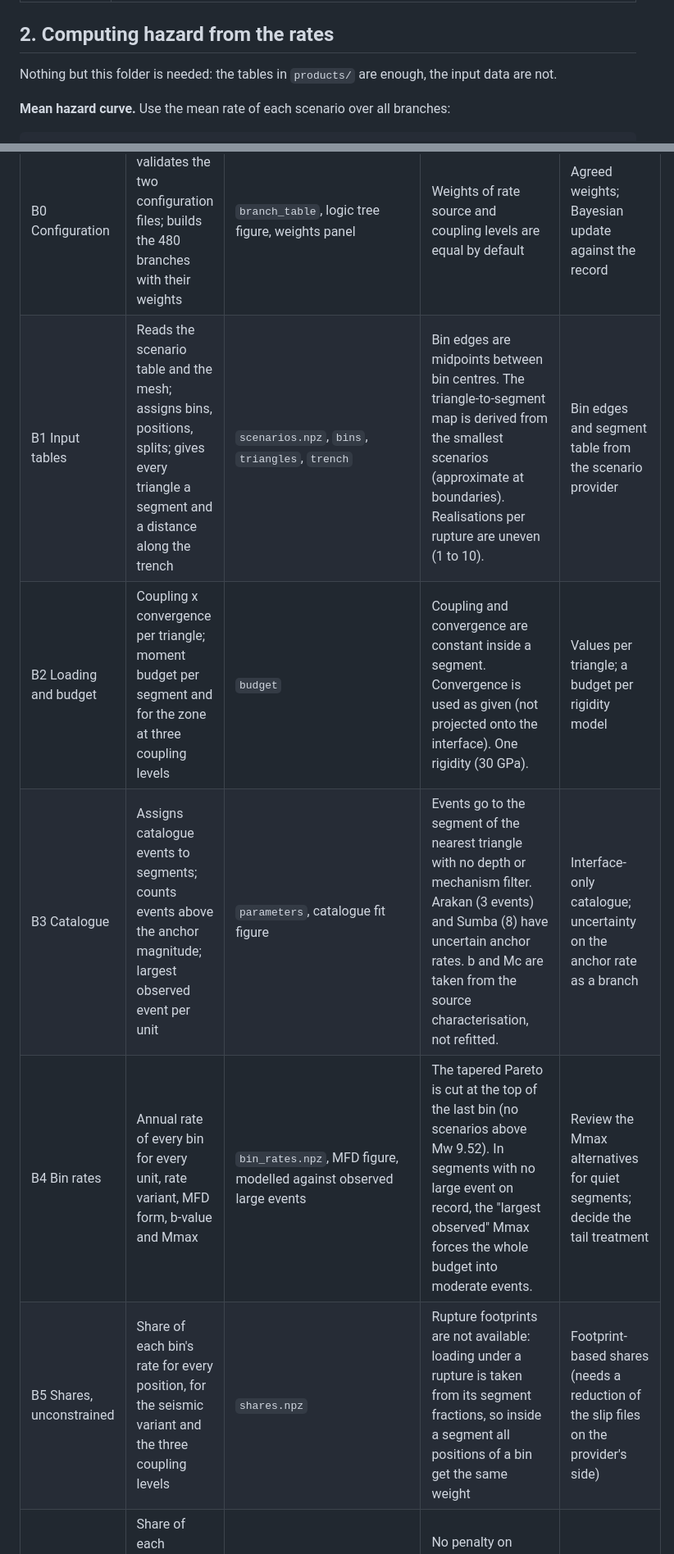
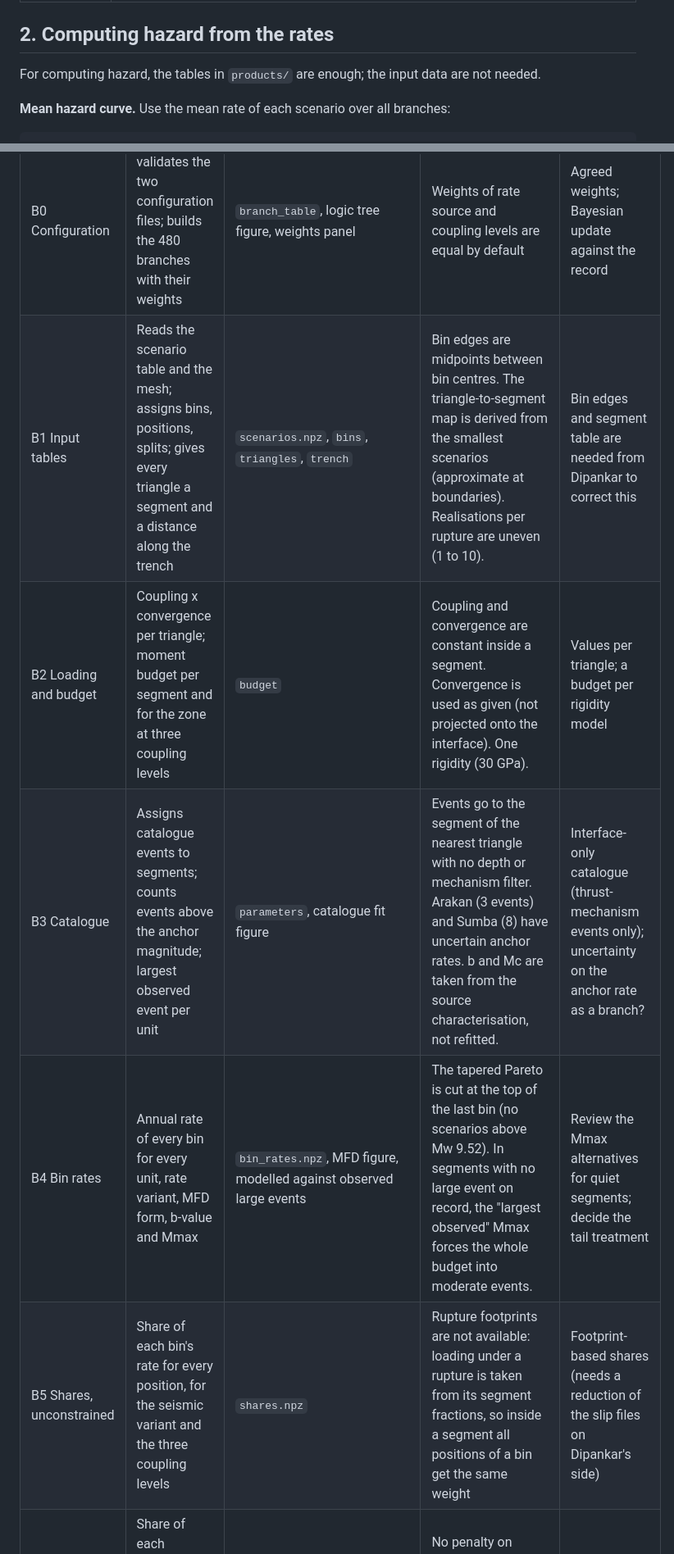
Before and after one commit to norwegian-geotechnical-institute/PCTWIN, a Markdown page: ps_scenario_rates/docs/guide.md, 2 parts joined by grey strips. Shown at 82% size. Drawn GitHub-style.

```diff
--- a/ps_scenario_rates/docs/guide.md
+++ b/ps_scenario_rates/docs/guide.md
@@ -32,7 +26,7 @@ What is in the first run and what is not:
 
 ## 2. Computing hazard from the rates
 
-Nothing but this folder is needed: the tables in `products/` are enough, the input data are not.
+For computing hazard, the tables in `products/` are enough; the input data are not needed.
 
 **Mean hazard curve.** Use the mean rate of each scenario over all branches:
 
@@ -156,11 +150,11 @@ One run script per step (`scripts/run_B<n>_<name>.py`); each writes `products/<s
 | Step | What it does | Main products | Limitation in this run | Improvement |
 |---|---|---|---|---|
 | B0 Configuration | Reads and validates the two configuration files; builds the 480 branches with their weights | `branch_table`, logic tree figure, weights panel | Weights of rate source and coupling levels are equal by default | Agreed weights; Bayesian update against the record |
-| B1 Input tables | Reads the scenario table and the mesh; assigns bins, positions, splits; gives every triangle a segment and a distance along the trench | `scenarios.npz`, `bins`, `triangles`, `trench` | Bin edges are midpoints between bin centres. The triangle-to-segment map is derived from the smallest scenarios (approximate at boundaries). Realisations per rupture are uneven (1 to 10). | Bin edges and segment table from the scenario provider |
+| B1 Input tables | Reads the scenario table and the mesh; assigns bins, positions, splits; gives every triangle a segment and a distance along the trench | `scenarios.npz`, `bins`, `triangles`, `trench` | Bin edges are midpoints between bin centres. The triangle-to-segment map is derived from the smallest scenarios (approximate at boundaries). Realisations per rupture are uneven (1 to 10). | Bin edges and segment table are needed from Dipankar to correct this |
 | B2 Loading and budget | Coupling x convergence per triangle; moment budget per segment and for the zone at three coupling levels | `budget` | Coupling and convergence are constant inside a segment. Convergence is used as given (not projected onto the interface). One rigidity (30 GPa). | Values per triangle; a budget per rigidity model |
-| B3 Catalogue | Assigns catalogue events to segments; counts events above the anchor magnitude; largest observed event per unit | `parameters`, catalogue fit figure | Events go to the segment of the nearest triangle with no depth or mechanism filter. Arakan (3 events) and Sumba (8) have uncertain anchor rates. b and Mc are taken from the source characterisation, not refitted. | Interface-only catalogue; uncertainty on the anchor rate as a branch |
+| B3 Catalogue | Assigns catalogue events to segments; counts events above the anchor magnitude; largest observed event per unit | `parameters`, catalogue fit figure | Events go to the segment of the nearest triangle with no depth or mechanism filter. Arakan (3 events) and Sumba (8) have uncertain anchor rates. b and Mc are taken from the source characterisation, not refitted. | Interface-only catalogue (thrust-mechanism events only); uncertainty on the anchor rate as a branch? |
 | B4 Bin rates | Annual rate of every bin for every unit, rate variant, MFD form, b-value and Mmax | `bin_rates.npz`, MFD figure, modelled against observed large events | The tapered Pareto is cut at the top of the last bin (no scenarios above Mw 9.52). In segments with no large event on record, the "largest observed" Mmax forces the whole budget into moderate events. | Review the Mmax alternatives for quiet segments; decide the tail treatment |
-| B5 Shares, unconstrained | Share of each bin's rate for every position, for the seismic variant and the three coupling levels | `shares.npz` | Rupture footprints are not available: loading under a rupture is taken from its segment fractions, so inside a segment all positions of a bin get the same weight | Footprint-based shares (needs a reduction of the slip files on the provider's side) |
+| B5 Shares, unconstrained | Share of each bin's rate for every position, for the seismic variant and the three coupling levels | `shares.npz` | Rupture footprints are not available: loading under a rupture is taken from its segment fractions, so inside a segment all positions of a bin get the same weight | Footprint-based shares (needs a reduction of the slip files on Dipankar's side) |
 | B6 Shares, segmented | Share of each segment's bin rate for every position, including ruptures that cross a boundary | `shares_segmented.npz` | No penalty on boundary-crossing ruptures (`crossing_penalty: 1`). Same shares for all rate variants, for the reason given under B5. | Penalty from evidence on segment boundaries, if wanted |
 | B7 Scenario rates | Mean rate of every scenario over all branches and over four groups; reader for any single branch | `scenario_rates.npz`, `scenario_mean_rates.csv.gz` | Rates per branch are rebuilt on request, not stored (480 x 2 million values) | |
 | B8 End-to-end checks | Rate conserved in every bin on every branch; moment released against the budget, in total and per segment; events per segment against the catalogue; rate along the trench | check report, rate-along-trench figure | Reports, does not correct | |
```
Also changed, not shown: other parts of ps_scenario_rates/docs/guide.md (+8 -14 lines), ps_scenario_rates/docs/figures/rate_along_trench_sunda.png, ps_scenario_rates/docs/figures/sensitivity_coupling_Java0p76_Arakan1_rate_along_trench.png, 2 other files.
